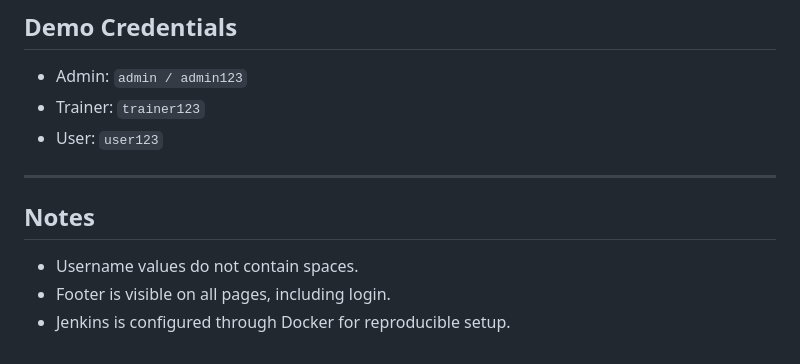
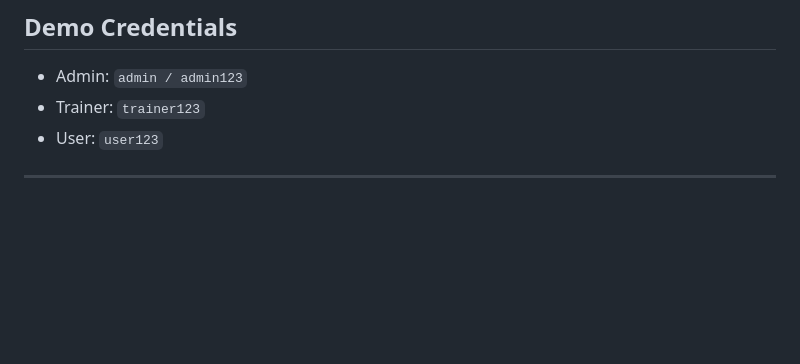
Before and after one commit to ngratnakumar/aceest-fitness-cicd-pipeline, a Markdown page: README.md, the part around the change. Rendered like a GitHub page; blank space fills up the shorter version.

Commit message:
Assignment Submission - 3rd April 2026

```diff
--- a/README.md
+++ b/README.md
@@ -223,8 +223,3 @@ Release notes are maintained in:
 - User: `user123`
 
 ---
-
-## Notes
-- Username values do not contain spaces.
-- Footer is visible on all pages, including login.
-- Jenkins is configured through Docker for reproducible setup.
```
